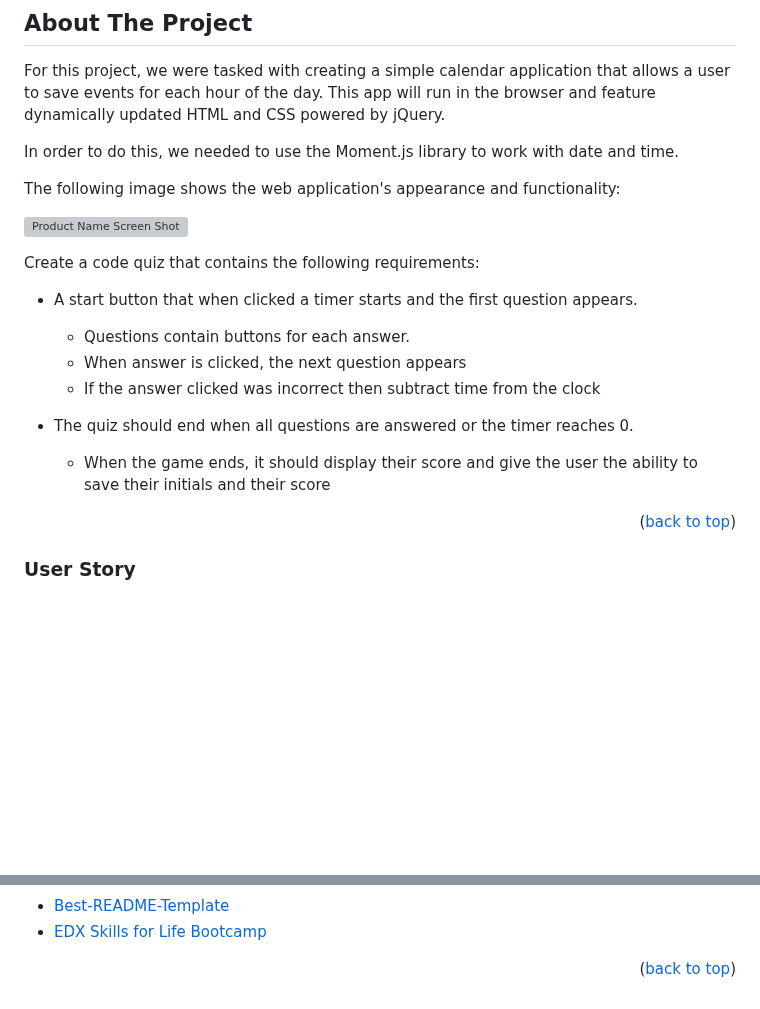
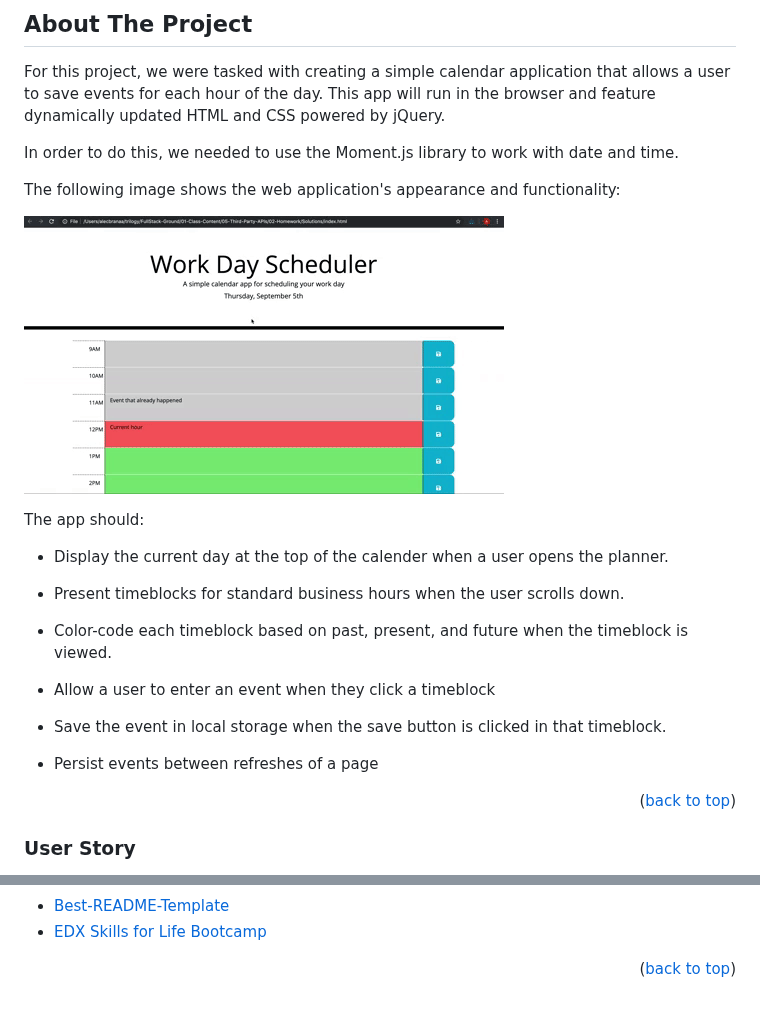
Before and after one commit to splwdev/daily-planner, a Markdown page: README.md, 2 parts joined by grey strips. GitHub-like rendering; blank space fills up the shorter version; grey boxes are pictures that could not be loaded.

Commit message:
updated readme file / added project image

```diff
--- a/README.md
+++ b/README.md
@@ -85,15 +85,19 @@ The following image shows the web application's appearance and functionality:
 
 [![Product Name Screen Shot][product-screenshot]](https://splwdev.github.io/daily-planner)
 
-Create a code quiz that contains the following requirements:
+The app should:
 
-* A start button that when clicked a timer starts and the first question appears.
-  * Questions contain buttons for each answer.
-  * When answer is clicked, the next question appears
-  * If the answer clicked was incorrect then subtract time from the clock
+* Display the current day at the top of the calender when a user opens the planner.
 
-* The quiz should end when all questions are answered or the timer reaches 0.
-  * When the game ends, it should display their score and give the user the ability to save their initials and their score
+* Present timeblocks for standard business hours when the user scrolls down.
+
+* Color-code each timeblock based on past, present, and future when the timeblock is viewed.
+
+* Allow a user to enter an event when they click a timeblock
+
+* Save the event in local storage when the save button is clicked in that timeblock.
+
+* Persist events between refreshes of a page
 
 
 <p align="right">(<a href="#readme-top">back to top</a>)</p>
@@ -193,7 +197,7 @@ Project Link: [https://github.com/splwdev/daily-planner](https://github.com/splw
 [license-url]: https://github.com/splwdev/daily-planner/blob/master/LICENSE.txt
 [linkedin-shield]: https://img.shields.io/badge/-LinkedIn-black.svg?style=for-the-badge&logo=linkedin&colorB=555
 [linkedin-url]: https://linkedin.com/in/shane-lynch-b28bb15
-[product-screenshot]: assets/images/08-web-apis-challenge-demo.gif
+[product-screenshot]: ./images/05-third-party-apis-homework-demo.gif
 [HTML]: https://img.shields.io/badge/HTML-000000?style=for-the-badge
 [HTML-url]: https://developer.mozilla.org/en-US/docs/Web/HTML
 [CSS]: https://img.shields.io/badge/css-DD0031?style=for-the-badge
```
